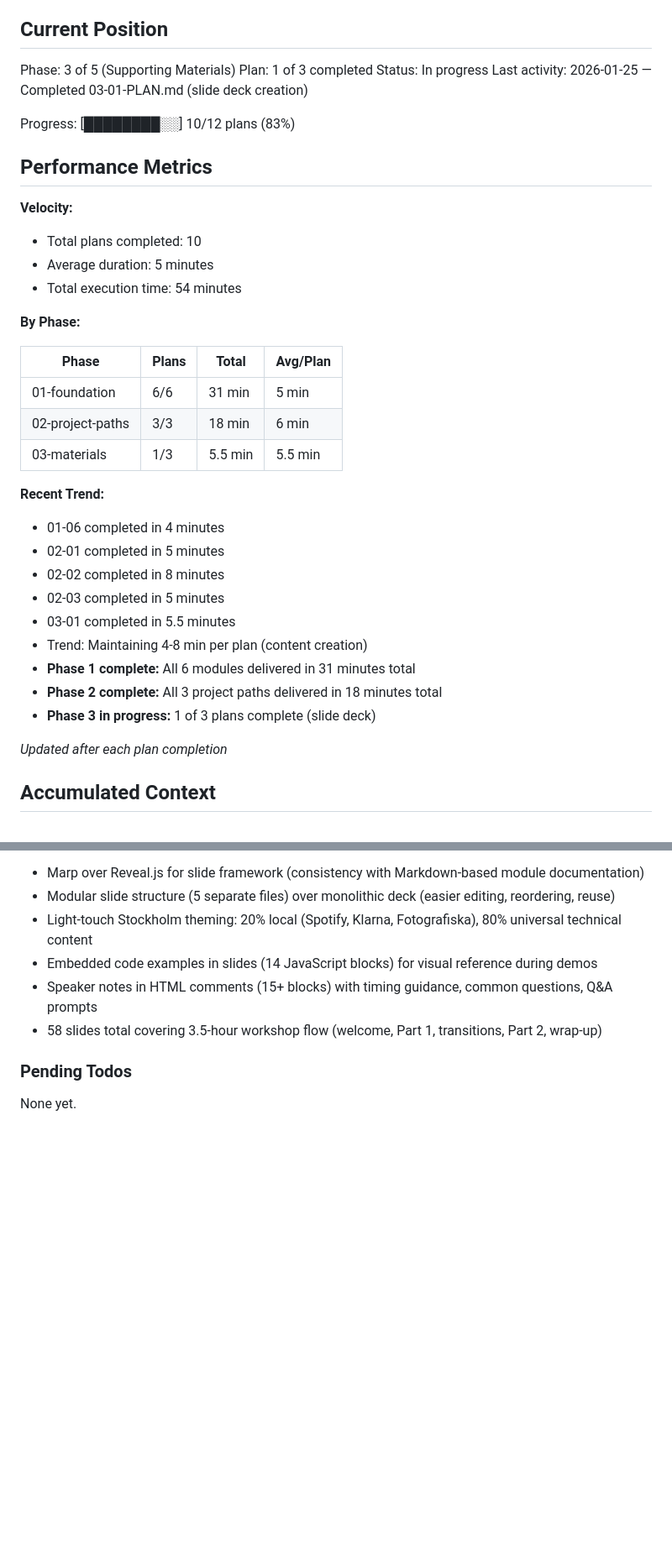
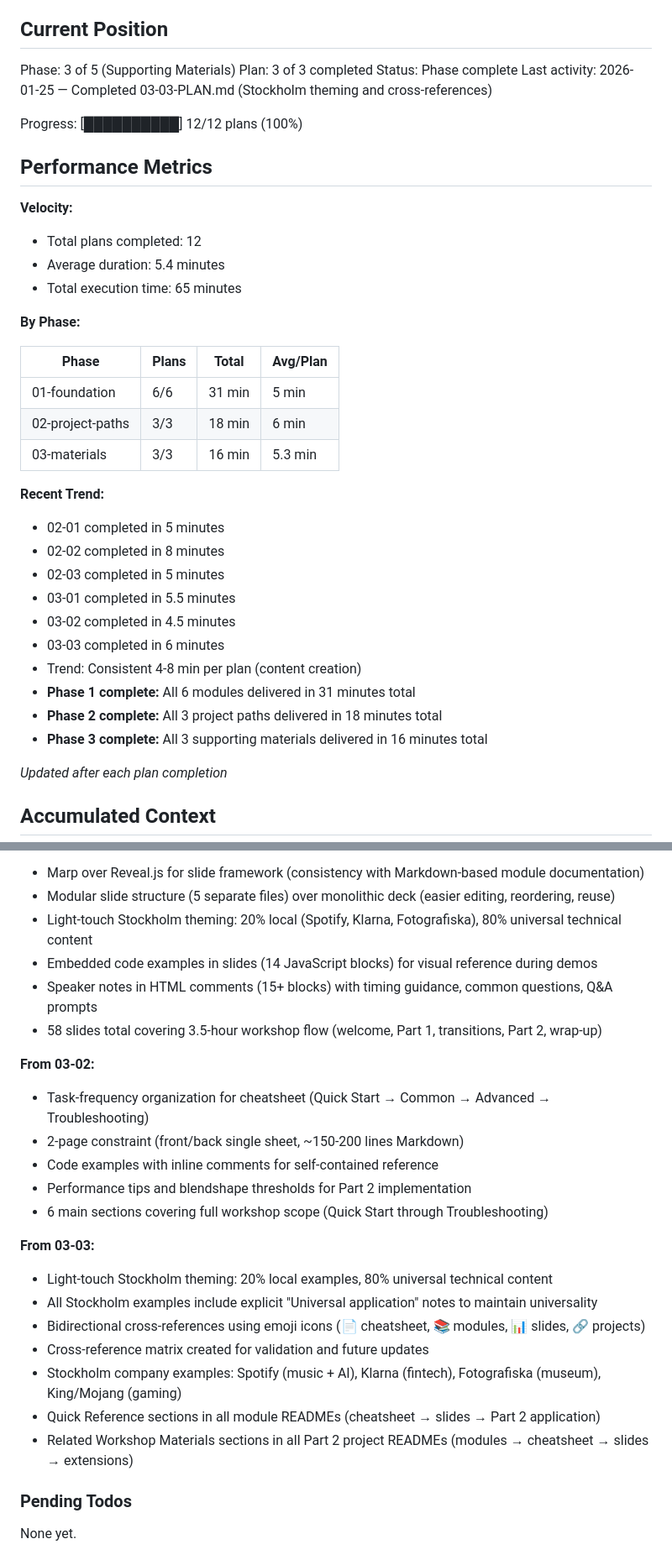
Before and after one commit to AhsanAyaz/catsot, a Markdown page: .planning/STATE.md, 2 parts joined by grey strips. Shown at 84% size. Drawn GitHub-style; blank space fills up the shorter version.

Commit message:
docs(03-03): complete Stockholm theming and cross-references plan
Tasks completed: 3/3
- Applied Stockholm theming to slides and cheatsheet
- Established bidirectional cross-references across all materials
- Created cross-reference matrix documentation

SUMMARY: .planning/phases/03-materials/03-03-SUMMARY.md

```diff
--- a/.planning/STATE.md
+++ b/.planning/STATE.md
@@ -10,18 +10,18 @@ See: .planning/PROJECT.md (updated 2026-01-24)
 ## Current Position
 
 Phase: 3 of 5 (Supporting Materials)
-Plan: 1 of 3 completed
-Status: In progress
-Last activity: 2026-01-25 — Completed 03-01-PLAN.md (slide deck creation)
+Plan: 3 of 3 completed
+Status: Phase complete
+Last activity: 2026-01-25 — Completed 03-03-PLAN.md (Stockholm theming and cross-references)
 
-Progress: [████████░░] 10/12 plans (83%)
+Progress: [██████████] 12/12 plans (100%)
 
 ## Performance Metrics
 
 **Velocity:**
-- Total plans completed: 10
-- Average duration: 5 minutes
-- Total execution time: 54 minutes
+- Total plans completed: 12
+- Average duration: 5.4 minutes
+- Total execution time: 65 minutes
 
 **By Phase:**
 
@@ -29,18 +29,19 @@ Progress: [████████░░] 10/12 plans (83%)
 |-------|-------|-------|----------|
 | 01-foundation | 6/6 | 31 min | 5 min |
 | 02-project-paths | 3/3 | 18 min | 6 min |
-| 03-materials | 1/3 | 5.5 min | 5.5 min |
+| 03-materials | 3/3 | 16 min | 5.3 min |
 
 **Recent Trend:**
-- 01-06 completed in 4 minutes
 - 02-01 completed in 5 minutes
 - 02-02 completed in 8 minutes
 - 02-03 completed in 5 minutes
 - 03-01 completed in 5.5 minutes
-- Trend: Maintaining 4-8 min per plan (content creation)
+- 03-02 completed in 4.5 minutes
+- 03-03 completed in 6 minutes
+- Trend: Consistent 4-8 min per plan (content creation)
 - **Phase 1 complete:** All 6 modules delivered in 31 minutes total
 - **Phase 2 complete:** All 3 project paths delivered in 18 minutes total
-- **Phase 3 in progress:** 1 of 3 plans complete (slide deck)
+- **Phase 3 complete:** All 3 supporting materials delivered in 16 minutes total
 
 *Updated after each plan completion*
 
@@ -141,6 +142,22 @@ Recent decisions affecting current work:
 - Speaker notes in HTML comments (15+ blocks) with timing guidance, common questions, Q&A prompts
 - 58 slides total covering 3.5-hour workshop flow (welcome, Part 1, transitions, Part 2, wrap-up)
 
+**From 03-02:**
+- Task-frequency organization for cheatsheet (Quick Start → Common → Advanced → Troubleshooting)
+- 2-page constraint (front/back single sheet, ~150-200 lines Markdown)
+- Code examples with inline comments for self-contained reference
+- Performance tips and blendshape thresholds for Part 2 implementation
+- 6 main sections covering full workshop scope (Quick Start through Troubleshooting)
+
+**From 03-03:**
+- Light-touch Stockholm theming: 20% local examples, 80% universal technical content
+- All Stockholm examples include explicit "Universal application" notes to maintain universality
+- Bidirectional cross-references using emoji icons (📄 cheatsheet, 📚 modules, 📊 slides, 🔗 projects)
+- Cross-reference matrix created for validation and future updates
+- Stockholm company examples: Spotify (music + AI), Klarna (fintech), Fotografiska (museum), King/Mojang (gaming)
+- Quick Reference sections in all module READMEs (cheatsheet → slides → Part 2 application)
+- Related Workshop Materials sections in all Part 2 project READMEs (modules → cheatsheet → slides → extensions)
+
 ### Pending Todos
 
 None yet.
```
Also changed, not shown: other parts of .planning/STATE.md (+9 -5 lines), 1 other file.
